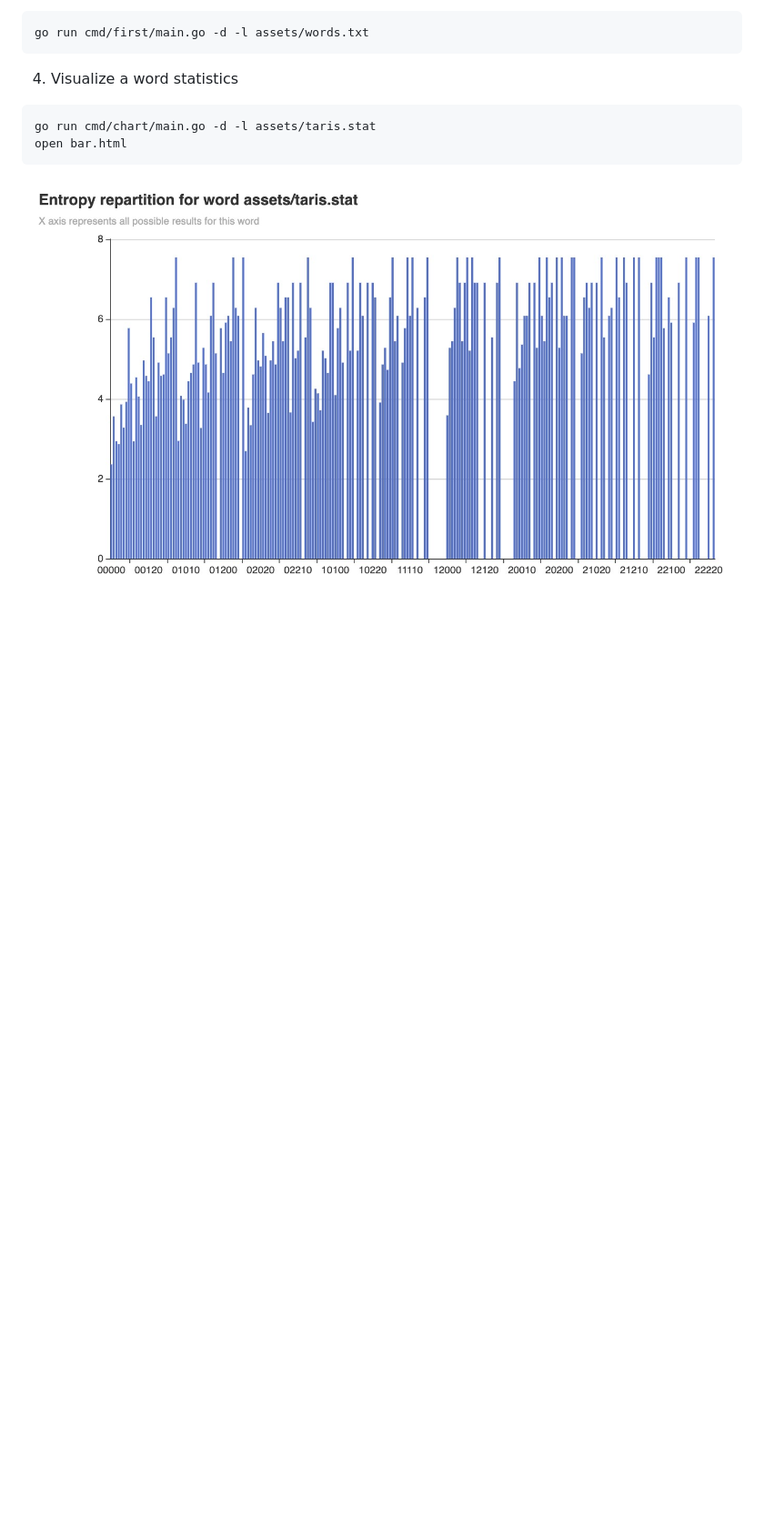
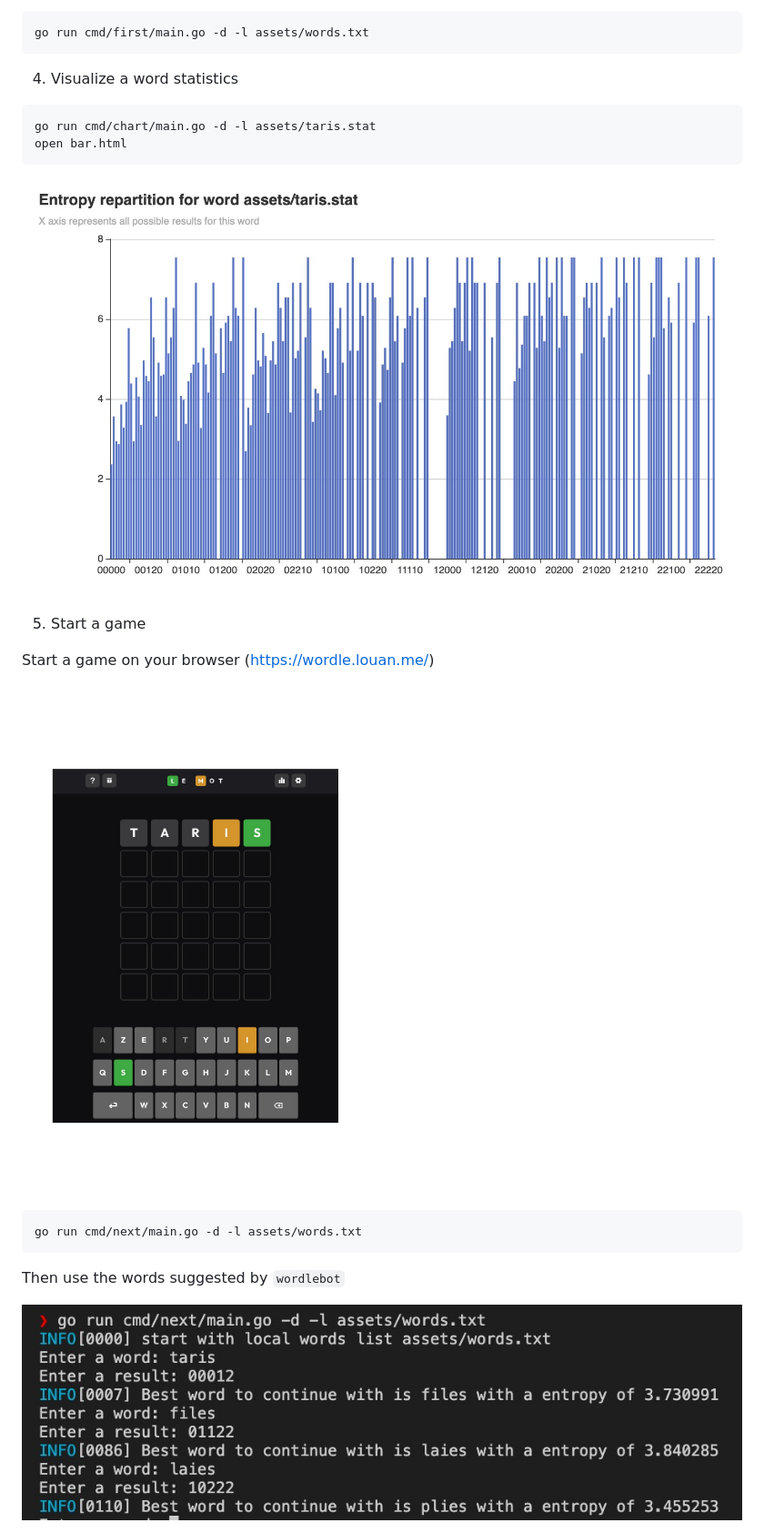
Before and after one commit to jtbonhomme/wordlebot, a Markdown page: README.md, the part around the change printed below. Shown: that part at 91% size. Rendered like a GitHub page; pictures changed too: cli.png (added), game-start.png (added); blank space fills up the shorter version.

Commit message:
add word guesser

````diff
--- a/README.md
+++ b/README.md
@@ -38,3 +38,17 @@ open bar.html
 
 ![](stat.png)
 
+5. Start a game
+
+Start a game on your browser (https://wordle.louan.me/)
+
+![](game-start.png)
+
+```
+go run cmd/next/main.go -d -l assets/words.txt
+```
+
+Then use the words suggested by `wordlebot`
+
+![](cli.png)
+
````
Also changed, not shown: other parts of README.md (+3 -0 lines), game-win.png (added), 2 other files.
